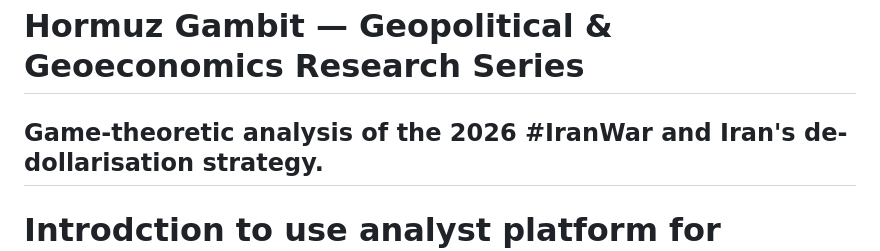
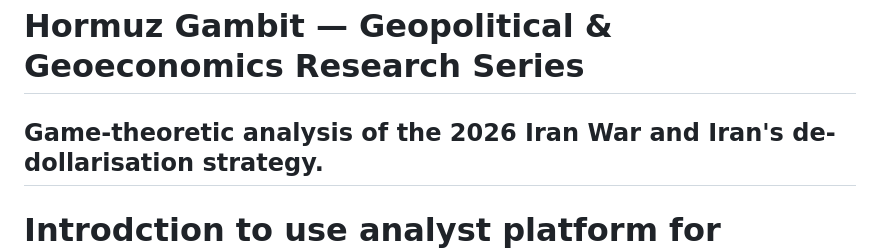
Before and after one commit to persiangulf-research/hormuz, a Markdown page: README.md, the part around the change. Rendered like a GitHub page.

```diff
--- a/README.md
+++ b/README.md
@@ -1,6 +1,6 @@
 # Hormuz Gambit — Geopolitical & Geoeconomics Research Series
 
-## Game-theoretic analysis of the 2026 #IranWar and Iran's de-dollarisation strategy.
+## Game-theoretic analysis of the 2026 Iran War and Iran's de-dollarisation strategy.
 
 # Introdction to use analyst platform for strategic briefing and event classification
 
```
